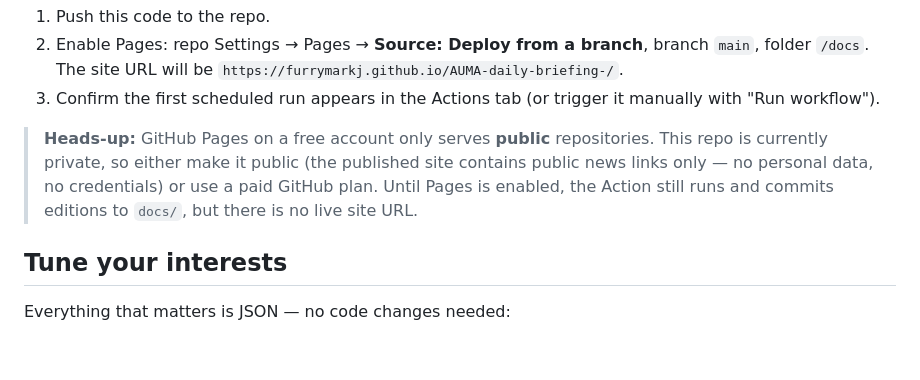
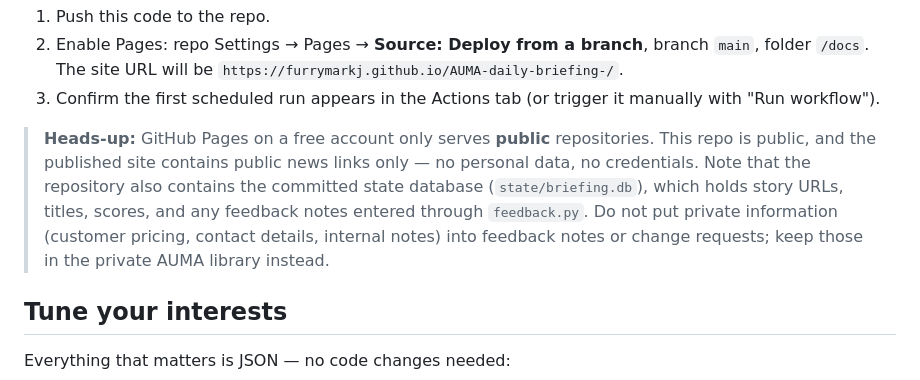
Before and after one commit to furrymarkj/AUMA-daily-briefing-, a Markdown page: README.md, the part around the change. GitHub-like rendering; blank space fills up the shorter version.

Commit message:
Fix S3: README now states the repo is public and warns against private data in feedback

```diff
--- a/README.md
+++ b/README.md
@@ -82,11 +82,14 @@ back to `main`, so delivery history persists between runs.
    it manually with "Run workflow").
 
 > **Heads-up:** GitHub Pages on a free account only serves **public**
-> repositories. This repo is currently private, so either make it public
-> (the published site contains public news links only — no personal data,
-> no credentials) or use a paid GitHub plan. Until Pages is enabled, the
-> Action still runs and commits editions to `docs/`, but there is no live
-> site URL.
+> repositories. This repo is public, and the published site contains
+> public news links only — no personal data, no credentials. Note that
+> the repository also contains the committed state database
+> (`state/briefing.db`), which holds story URLs, titles, scores, and
+> any feedback notes entered through `feedback.py`. Do not put private
+> information (customer pricing, contact details, internal notes) into
+> feedback notes or change requests; keep those in the private
+> AUMA library instead.
 
 ## Tune your interests
 
```
